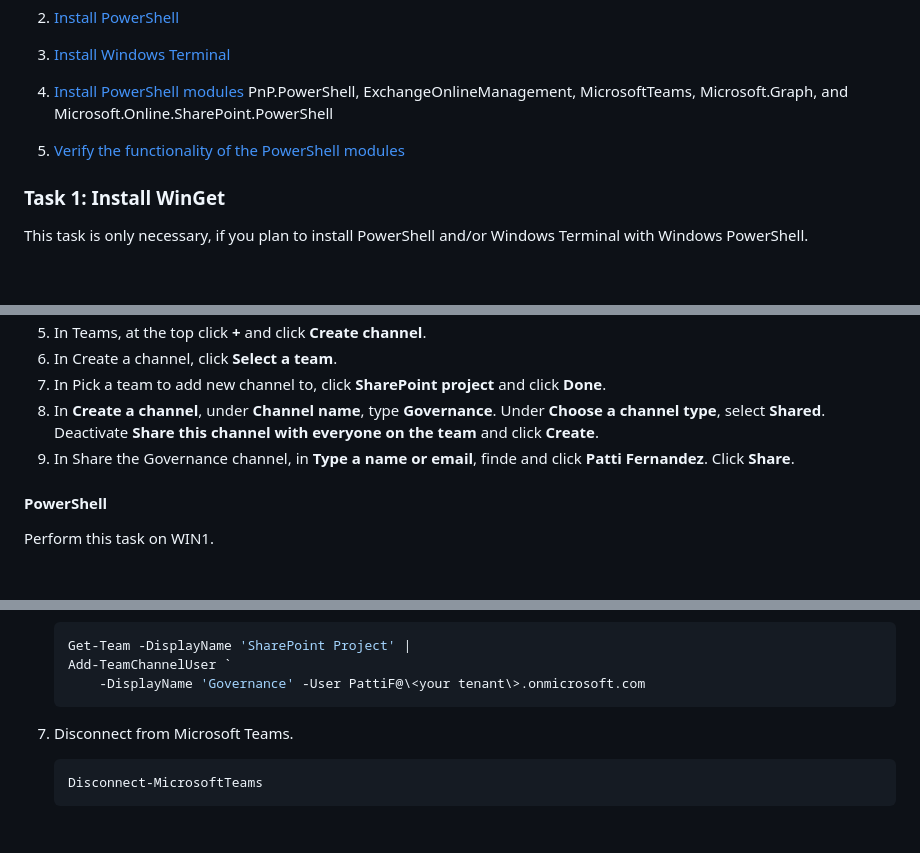
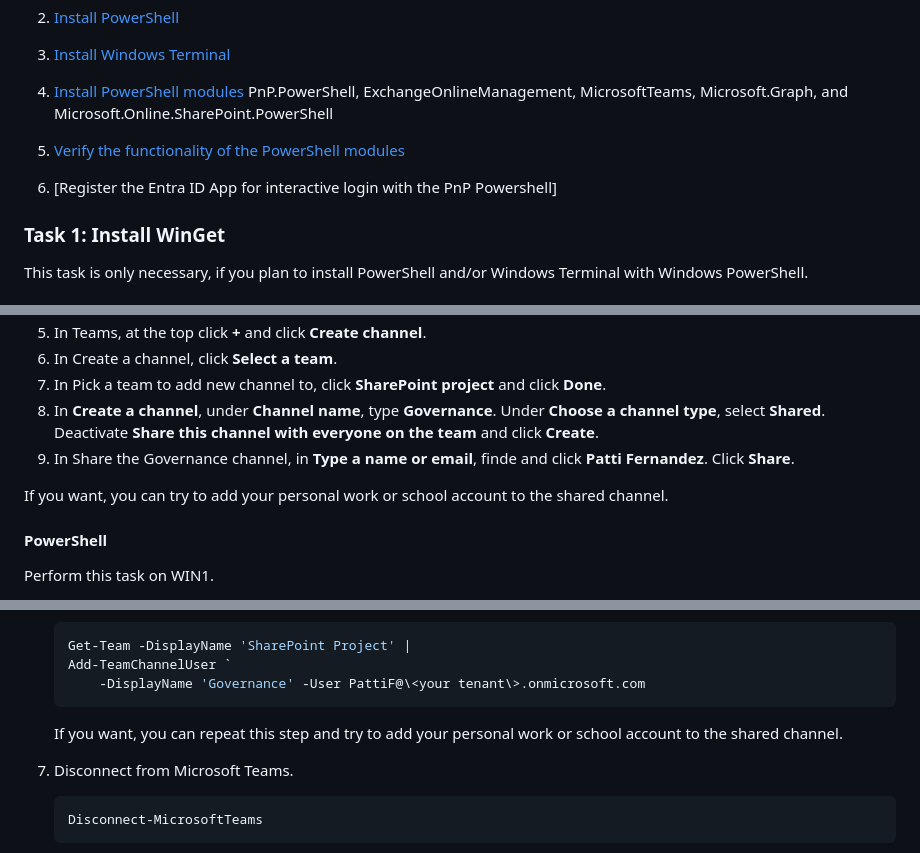
Before and after one commit to Easy-On/SPOnline, a Markdown page: Instructions/Labs/Get-started-with-SharePoint-administration.md, 3 parts joined by grey strips. GitHub-like rendering; blank space fills up the shorter version.

`````diff
--- a/Instructions/Labs/Get-started-with-SharePoint-administration.md
+++ b/Instructions/Labs/Get-started-with-SharePoint-administration.md
@@ -30,6 +33,7 @@ To manage the SharePoint project, you create a new Team with a new standard and
 1. [Install Windows Terminal](#task-3-install-windows-terminal)
 1. [Install PowerShell modules](#task-4-install-powershell-modules) PnP.PowerShell, ExchangeOnlineManagement, MicrosoftTeams, Microsoft.Graph, and Microsoft.Online.SharePoint.PowerShell
 1. [Verify the functionality of the PowerShell modules](#task-5-verify-the-functionality-of-the-powershell-modules)
+1. [Register the Entra ID App for interactive login with the PnP Powershell]
 
 ### Task 1: Install WinGet
 
@@ -754,6 +758,8 @@ Perform this task on WIN1.
 1. In **Create a channel**, under **Channel name**, type **Governance**. Under **Choose a channel type**, select **Shared**. Deactivate **Share this channel with everyone on the team** and click **Create**.
 1. In Share the Governance channel, in **Type a name or email**, finde and click **Patti Fernandez**. Click **Share**.
 
+If you want, you can try to add your personal work or school account to the shared channel.
+
 #### PowerShell
 
 Perform this task on WIN1.
@@ -781,6 +787,8 @@ Perform this task on WIN1.
     Add-TeamChannelUser `
         -DisplayName 'Governance' -User PattiF@\<your tenant\>.onmicrosoft.com
     ````
+
+    If you want, you can repeat this step and try to add your personal work or school account to the shared channel.
 
 1. Disconnect from Microsoft Teams.
 
`````
Also changed, not shown: other parts of Instructions/Labs/Get-started-with-SharePoint-administration.md (+22 -18 lines), images/Lab-Getting-started-with-SharePoint-administration-exercise-5.png (added).
